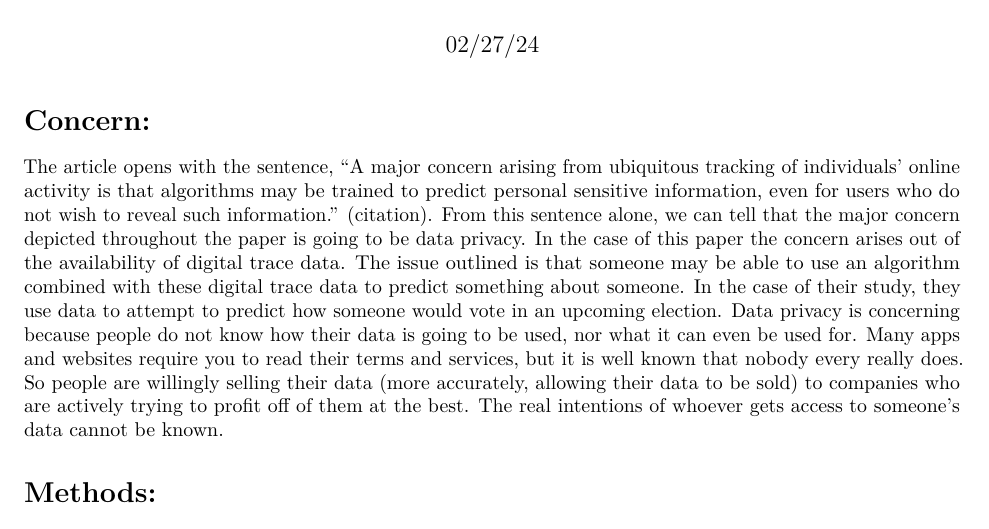
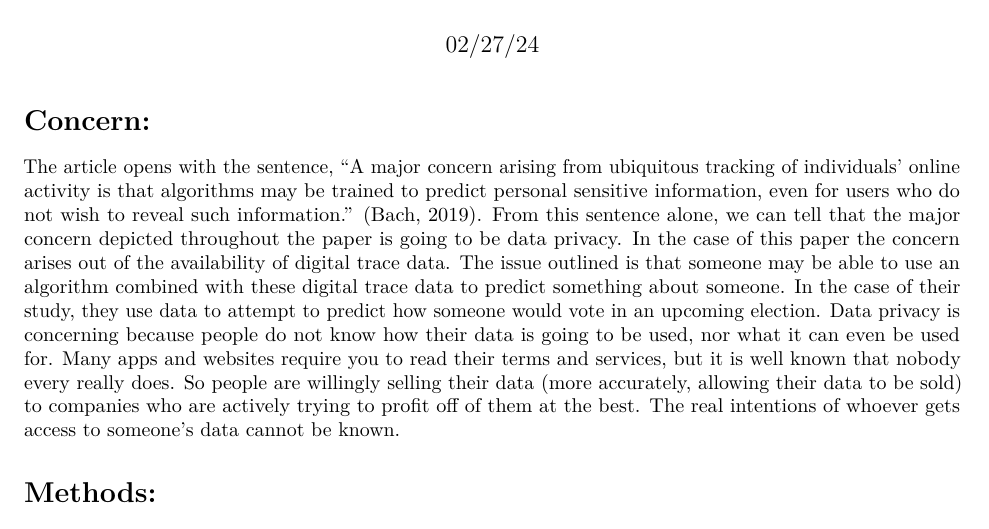
Before and after one commit to emrjr1/STOR-390-Final-Midterm, an R Markdown document (Stor 390 Midterm.Rmd): part of the page, cut so that both start at the same text. Rendered offline with R 4.5, knitr and Pandoc, then LaTeX, with nearby package versions.

Commit message:
Update Stor 390 Midterm.Rmd

```diff
--- a/Stor 390 Midterm.Rmd
+++ b/Stor 390 Midterm.Rmd
@@ -9,7 +9,7 @@ output:
 ---
 # Concern:
 
-The article opens with the sentence, "A major concern arising from ubiquitous tracking of individuals’ online activity is that algorithms may be trained to predict personal sensitive information, even for users who do not wish to reveal such information." (citation). From this sentence alone, we can tell that the major concern depicted throughout the paper is going to be data privacy. In the case of this paper the concern arises out of the availability of digital trace data. The issue outlined is that someone may be able to use an algorithm combined with these digital trace data to predict something about someone. In the case of their study, they use data to attempt to predict how someone would vote in an upcoming election. Data privacy is concerning because people do not know how their data is going to be used, nor what it can even be used for. Many apps and websites require you to read their terms and services, but it is well known that nobody every really does. So people are willingly selling their data (more accurately, allowing their data to be sold) to companies who are actively trying to profit off of them at the best. The real intentions of whoever gets access to someone's data cannot be known.
+The article opens with the sentence, "A major concern arising from ubiquitous tracking of individuals’ online activity is that algorithms may be trained to predict personal sensitive information, even for users who do not wish to reveal such information." (Bach, 2019). From this sentence alone, we can tell that the major concern depicted throughout the paper is going to be data privacy. In the case of this paper the concern arises out of the availability of digital trace data. The issue outlined is that someone may be able to use an algorithm combined with these digital trace data to predict something about someone. In the case of their study, they use data to attempt to predict how someone would vote in an upcoming election. Data privacy is concerning because people do not know how their data is going to be used, nor what it can even be used for. Many apps and websites require you to read their terms and services, but it is well known that nobody every really does. So people are willingly selling their data (more accurately, allowing their data to be sold) to companies who are actively trying to profit off of them at the best. The real intentions of whoever gets access to someone's data cannot be known.
 
 # Methods:
 
```
